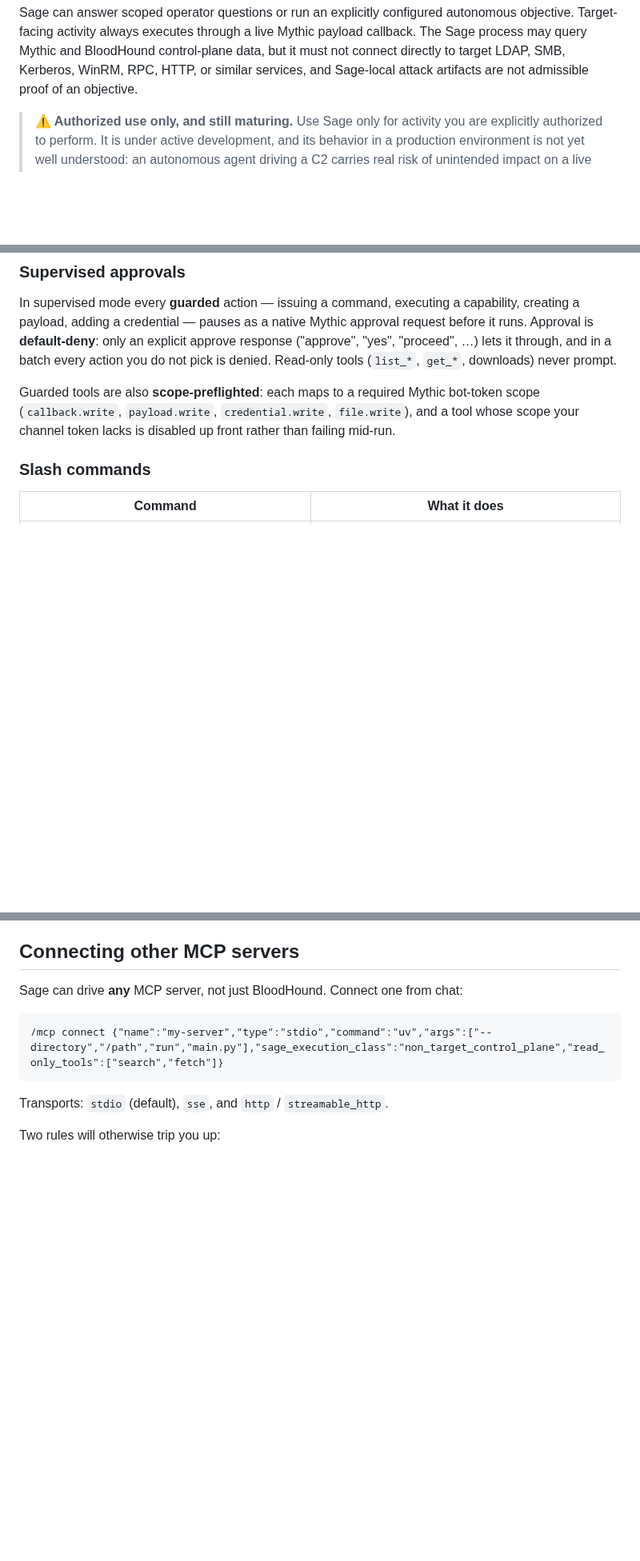
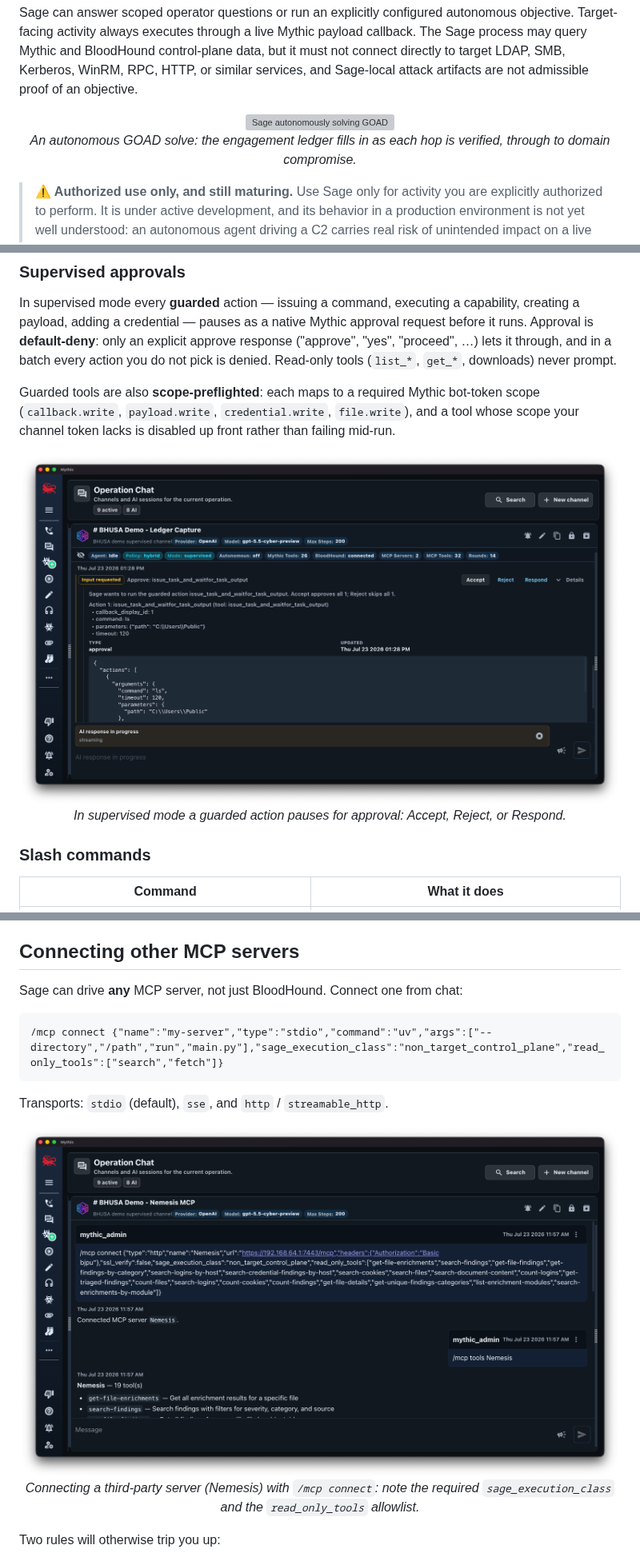
Before and after one commit to MythicAgents/sage, a Markdown page: README.md, 3 parts joined by grey strips. Shown at 80% size. GitHub-like rendering; pictures changed too: docs/assets/mcp-connect.png (added), docs/assets/supervised-approval.png (added); blank space fills up the shorter version; grey boxes are pictures that could not be loaded.

```diff
--- a/README.md
+++ b/README.md
@@ -21,6 +21,11 @@ Sage can answer scoped operator questions or run an explicitly configured autono
 activity always executes through a live Mythic payload callback. The Sage process may query Mythic and BloodHound
 control-plane data, but it must not connect directly to target LDAP, SMB, Kerberos, WinRM, RPC, HTTP, or similar
 services, and Sage-local attack artifacts are not admissible proof of an objective.
+
+<p align="center">
+  <img src="docs/assets/sage-ledger-solve.gif" alt="Sage autonomously solving GOAD" width="900">
+  <br><em>An autonomous GOAD solve: the engagement ledger fills in as each hop is verified, through to domain compromise.</em>
+</p>
 
 > **⚠️ Authorized use only, and still maturing.** Use Sage only for activity you are explicitly authorized to
 > perform. It is under active development, and its behavior in a production environment is not yet well
@@ -311,6 +321,11 @@ you do not pick is denied. Read-only tools (`list_*`, `get_*`, downloads) never
 Guarded tools are also **scope-preflighted**: each maps to a required Mythic bot-token scope (`callback.write`,
 `payload.write`, `credential.write`, `file.write`), and a tool whose scope your channel token lacks is disabled
 up front rather than failing mid-run.
+
+<p align="center">
+  <img src="docs/assets/supervised-approval.png" alt="Supervised approval card in Mythic" width="820">
+  <br><em>In supervised mode a guarded action pauses for approval: Accept, Reject, or Respond.</em>
+</p>
 
 ### Slash commands
 
@@ -539,6 +554,11 @@ Sage can drive **any** MCP server, not just BloodHound. Connect one from chat:
 
 Transports: `stdio` (default), `sse`, and `http` / `streamable_http`.
 
+<p align="center">
+  <img src="docs/assets/mcp-connect.png" alt="Connecting a third-party MCP server with /mcp connect" width="820">
+  <br><em>Connecting a third-party server (Nemesis) with <code>/mcp connect</code>: note the required <code>sage_execution_class</code> and the <code>read_only_tools</code> allowlist.</em>
+</p>
+
 Two rules will otherwise trip you up:
 
 - **`sage_execution_class` is required.** A connect with no execution class defaults to `unclassified` and is
```
Also changed, not shown: other parts of README.md (+13 -1 lines), docs/assets/engagement-ledger.png (added), docs/assets/phoenix-trace.png (added), 1 other file.
